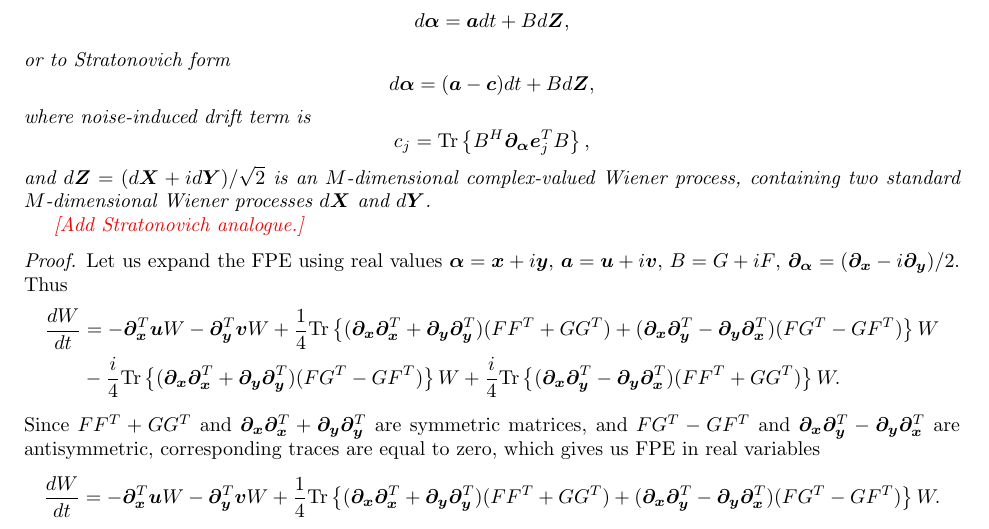
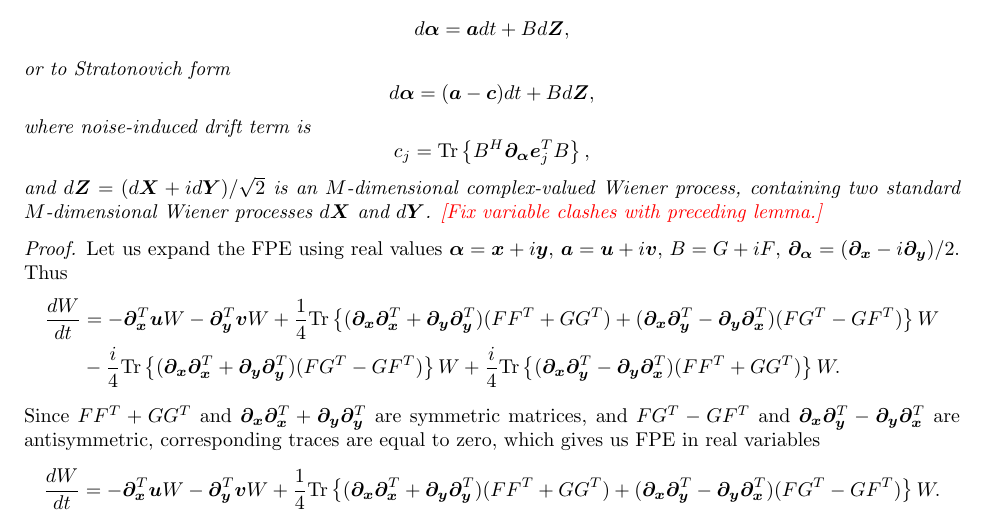
Before and after one commit to fjarri/thesis, a LaTeX document (notes.tex, which reads chapters/wigner-bec/fpe.tex): part of page 39 of 59, cut so that both start at the same text. Compiled offline with pdfLaTeX.

Commit message:
chapters/wigner-bec/fpe: added todo

```diff
--- a/chapters/wigner-bec/fpe.tex
+++ b/chapters/wigner-bec/fpe.tex
@@ -108,8 +108,7 @@ where noise-induced drift term is
 \]
 and $d\bm{Z} = (d\bm{X} + id\bm{Y}) / \sqrt{2}$ is an $M$-dimensional complex-valued Wiener process,
 containing two standard $M$-dimensional Wiener processes $d\bm{X}$ and $d\bm{Y}$.
-
-\todo{Add Stratonovich analogue.}
+\todo{Fix variable clashes with preceding lemma.}
 \end{theorem}
 \begin{proof}
 Let us expand the FPE using real values
```
